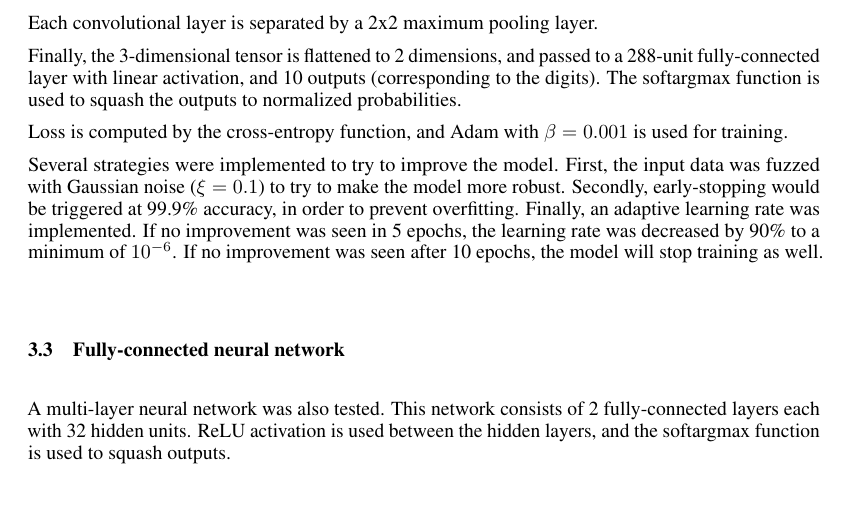
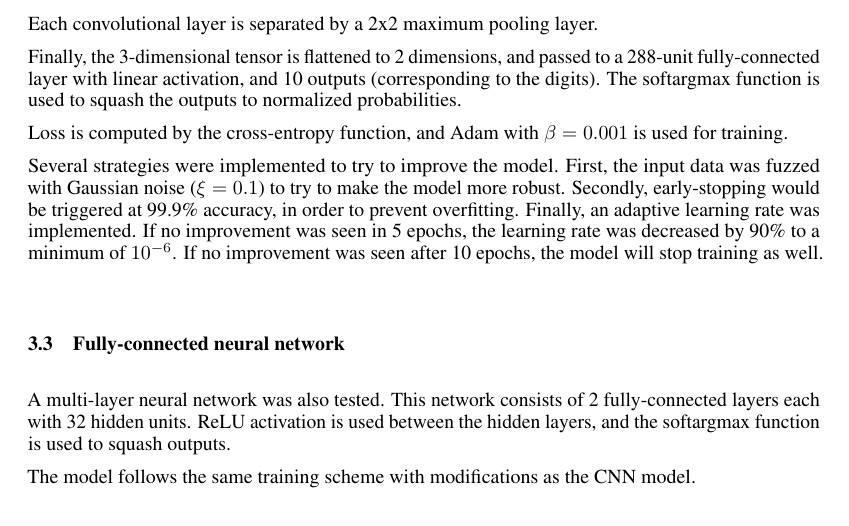
Before and after one commit to alec-hoyland/homework, a LaTeX paper (CAS-CS-640/project/paper/nips_2018.tex): part of page 2 of 3, cut so that both start at the same text. Compiled offline with pdfLaTeX.

Commit message:
Putting things together...

```diff
--- a/CAS-CS-640/project/paper/nips_2018.tex
+++ b/CAS-CS-640/project/paper/nips_2018.tex
@@ -143,6 +143,8 @@ This network consists of 2 fully-connected layers each with 32 hidden units.
 ReLU activation is used between the hidden layers,
 and the softargmax function is used to squash outputs.
 
+The model follows the same training scheme with modifications as the CNN model.
+
 \section{Results}
 
 \section{Discussion}
```
Also changed, not shown: CAS-CS-640/project/paper/nips_2018.pdf (added), 3 other files.
